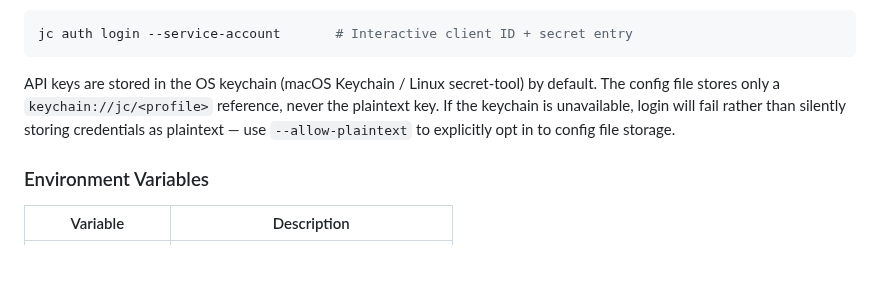
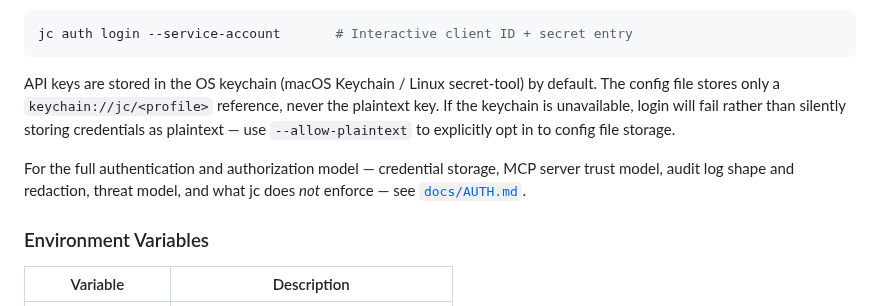
Before and after one commit to TheJumpCloud/jc-cli, a Markdown page: README.md, the part around the change. Rendered like a GitHub page; blank space fills up the shorter version.

```diff
--- a/README.md
+++ b/README.md
@@ -799,6 +799,8 @@ jc auth login --service-account       # Interactive client ID + secret entry
 
 API keys are stored in the OS keychain (macOS Keychain / Linux secret-tool) by default. The config file stores only a `keychain://jc/<profile>` reference, never the plaintext key. If the keychain is unavailable, login will fail rather than silently storing credentials as plaintext — use `--allow-plaintext` to explicitly opt in to config file storage.
 
+For the full authentication and authorization model — credential storage, MCP server trust model, audit log shape and redaction, threat model, and what jc does *not* enforce — see [`docs/AUTH.md`](docs/AUTH.md).
+
 ### Environment Variables
 
 | Variable | Description |
```
Also changed, not shown: docs/AUTH.md (added, +355 -0 lines).
